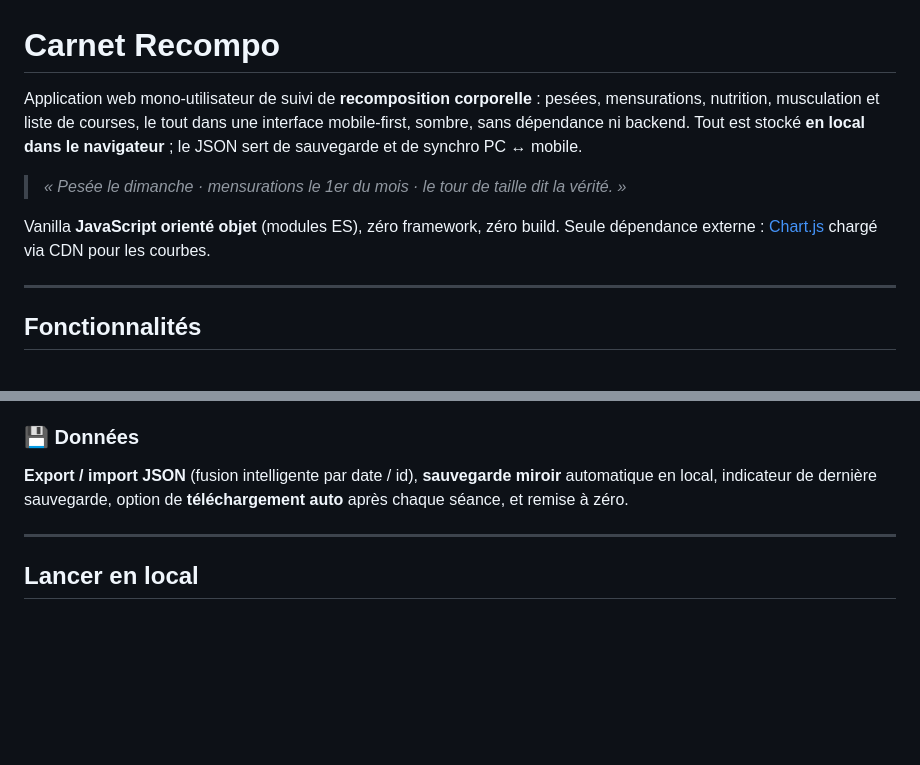
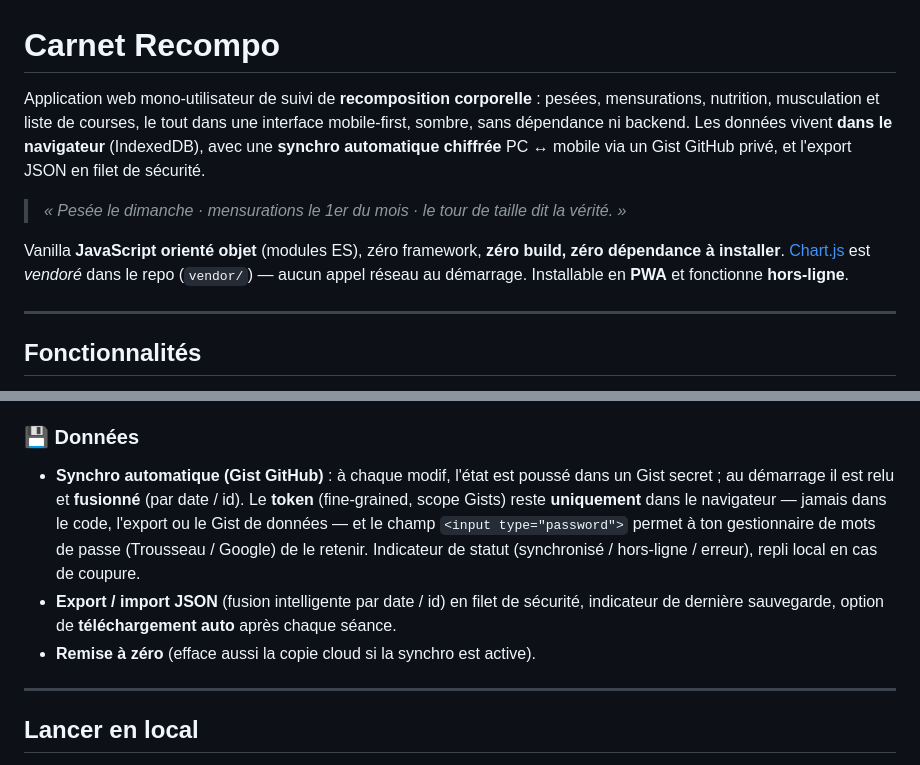
Before and after one commit to hugo-burnet/FitTrack, a Markdown page: README.md, 2 parts joined by grey strips. Rendered like a GitHub page; blank space fills up the shorter version.

```diff
--- a/README.md
+++ b/README.md
@@ -1,10 +1,10 @@
 # Carnet Recompo
 
-Application web mono-utilisateur de suivi de **recomposition corporelle** : pesées, mensurations, nutrition, musculation et liste de courses, le tout dans une interface mobile-first, sombre, sans dépendance ni backend. Tout est stocké **en local dans le navigateur** ; le JSON sert de sauvegarde et de synchro PC ↔ mobile.
+Application web mono-utilisateur de suivi de **recomposition corporelle** : pesées, mensurations, nutrition, musculation et liste de courses, le tout dans une interface mobile-first, sombre, sans dépendance ni backend. Les données vivent **dans le navigateur** (IndexedDB), avec une **synchro automatique chiffrée** PC ↔ mobile via un Gist GitHub privé, et l'export JSON en filet de sécurité.
 
 > *« Pesée le dimanche · mensurations le 1er du mois · le tour de taille dit la vérité. »*
 
-Vanilla **JavaScript orienté objet** (modules ES), zéro framework, zéro build. Seule dépendance externe : [Chart.js](https://www.chartjs.org/) chargé via CDN pour les courbes.
+Vanilla **JavaScript orienté objet** (modules ES), zéro framework, **zéro build, zéro dépendance à installer**. [Chart.js](https://www.chartjs.org/) est *vendoré* dans le repo (`vendor/`) — aucun appel réseau au démarrage. Installable en **PWA** et fonctionne **hors-ligne**.
 
 ---
 
@@ -42,7 +42,9 @@ Saisie des pesées et du relevé mensuel (taille contractée/relâchée, bras, c
 Liste de courses par rayon, cases à cocher, ajout/suppression d'articles, « tout décocher » pour la semaine suivante. Les quantités des aliments du plan sont **dérivées automatiquement** (plan × nombre de jours, ajustées à ton objectif kcal) — ferme la boucle plan → conso → liste.
 
 ### 💾 Données
-**Export / import JSON** (fusion intelligente par date / id), **sauvegarde miroir** automatique en local, indicateur de dernière sauvegarde, option de **téléchargement auto** après chaque séance, et remise à zéro.
+- **Synchro automatique (Gist GitHub)** : à chaque modif, l'état est poussé dans un Gist secret ; au démarrage il est relu et **fusionné** (par date / id). Le **token** (fine-grained, scope Gists) reste **uniquement** dans le navigateur — jamais dans le code, l'export ou le Gist de données — et le champ `<input type="password">` permet à ton gestionnaire de mots de passe (Trousseau / Google) de le retenir. Indicateur de statut (synchronisé / hors-ligne / erreur), repli local en cas de coupure.
+- **Export / import JSON** (fusion intelligente par date / id) en filet de sécurité, indicateur de dernière sauvegarde, option de **téléchargement auto** après chaque séance.
+- **Remise à zéro** (efface aussi la copie cloud si la synchro est active).
 
 ---
 
```
Also changed, not shown: other parts of README.md (+37 -20 lines).
